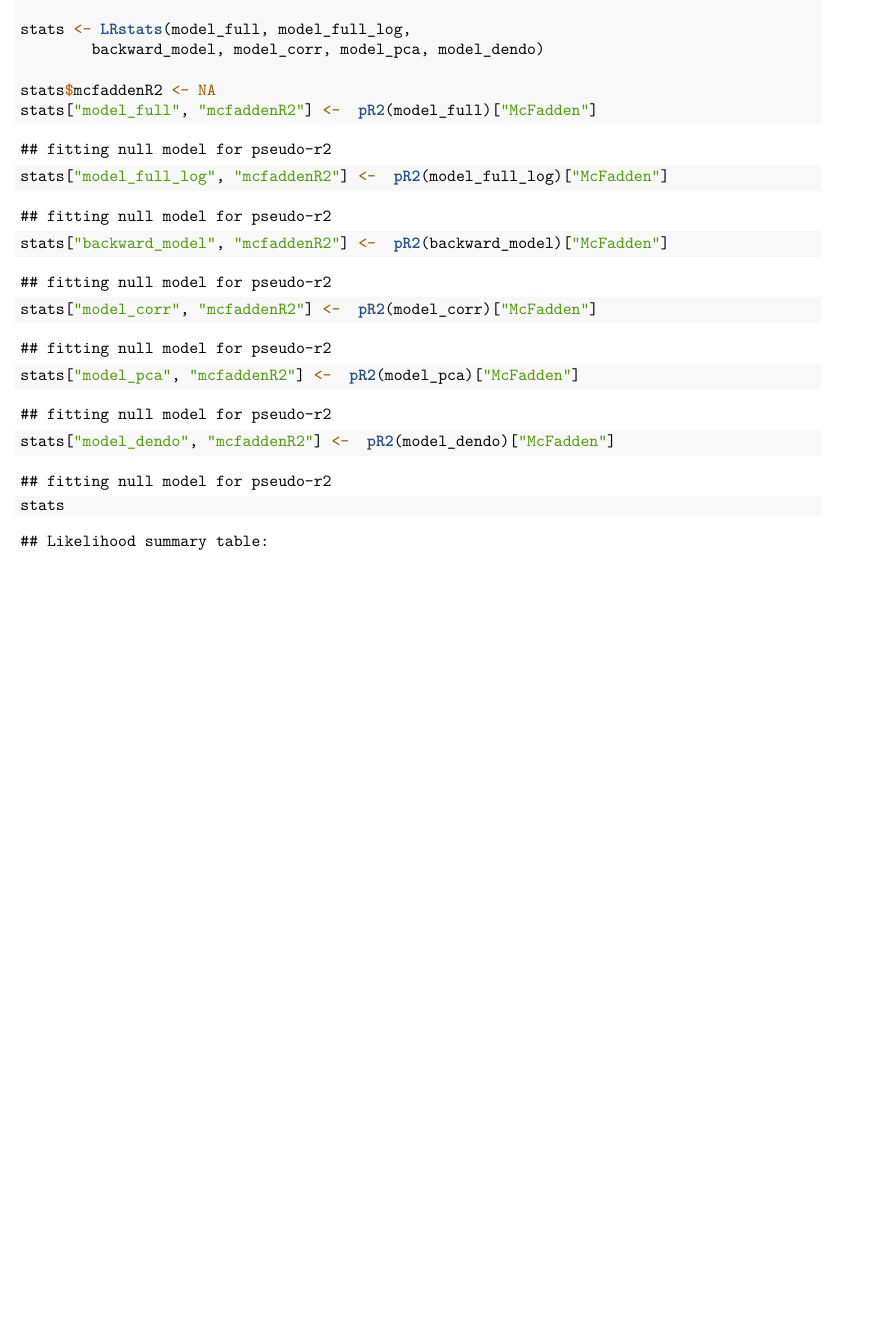
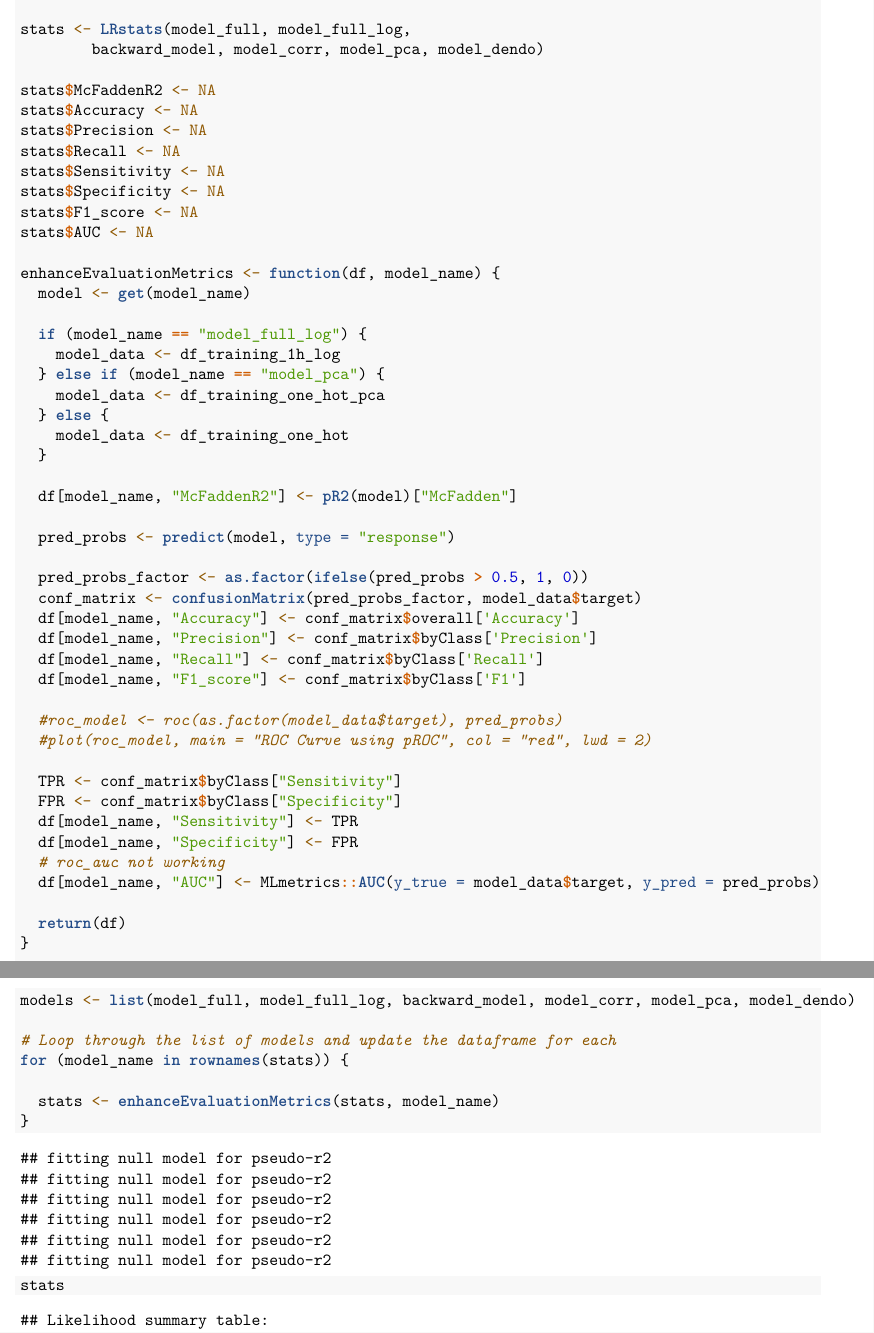
Before and after one commit to uzmabb182/Data_621, an R Markdown document (Assignment3/Assignment-03-MC.Rmd): part of page 53 of 55 before the commit and two parts of pages 53 and 54 of 55 after it, the two joined at a grey line, cut so that both start at the same text, the shorter picture padded with empty space. Rendered offline with R 4.5, knitr and Pandoc, then LaTeX, with nearby package versions; some code elsewhere in the file could not run offline.

Commit message:
Added additional metrics to diagnostics
- AUC
- Accuracy
- Precision
- Recall
- Sensitivity
- Specificity
- F1 Score

Note: pRoc::roc_auc() throwing errors

````diff
--- a/Assignment3/Assignment-03-MC.Rmd
+++ b/Assignment3/Assignment-03-MC.Rmd
@@ -689,13 +692,58 @@ library(pscl)
 stats <- LRstats(model_full, model_full_log,
         backward_model, model_corr, model_pca, model_dendo)
 
-stats$mcfaddenR2 <- NA
-stats["model_full", "mcfaddenR2"] <-  pR2(model_full)["McFadden"]
-stats["model_full_log", "mcfaddenR2"] <-  pR2(model_full_log)["McFadden"]
-stats["backward_model", "mcfaddenR2"] <-  pR2(backward_model)["McFadden"]
-stats["model_corr", "mcfaddenR2"] <-  pR2(model_corr)["McFadden"]
-stats["model_pca", "mcfaddenR2"] <-  pR2(model_pca)["McFadden"]
-stats["model_dendo", "mcfaddenR2"] <-  pR2(model_dendo)["McFadden"]
+stats$McFaddenR2 <- NA
+stats$Accuracy <- NA
+stats$Precision <- NA
+stats$Recall <- NA
+stats$Sensitivity <- NA
+stats$Specificity <- NA
+stats$F1_score <- NA
+stats$AUC <- NA
+
+enhanceEvaluationMetrics <- function(df, model_name) {
+  model <- get(model_name)
+
+  if (model_name == "model_full_log") {
+    model_data <- df_training_1h_log
+  } else if (model_name == "model_pca") {
+    model_data <- df_training_one_hot_pca
+  } else {
+    model_data <- df_training_one_hot
+  }
+
+  df[model_name, "McFaddenR2"] <- pR2(model)["McFadden"]
+
+  pred_probs <- predict(model, type = "response")
+
+  pred_probs_factor <- as.factor(ifelse(pred_probs > 0.5, 1, 0))
+  conf_matrix <- confusionMatrix(pred_probs_factor, model_data$target)
+  df[model_name, "Accuracy"] <- conf_matrix$overall['Accuracy']
+  df[model_name, "Precision"] <- conf_matrix$byClass['Precision']
+  df[model_name, "Recall"] <- conf_matrix$byClass['Recall']
+  df[model_name, "F1_score"] <- conf_matrix$byClass['F1']
+
+  #roc_model <- roc(as.factor(model_data$target), pred_probs)
+  #plot(roc_model, main = "ROC Curve using pROC", col = "red", lwd = 2)
+
+  TPR <- conf_matrix$byClass["Sensitivity"]
+  FPR <- conf_matrix$byClass["Specificity"]
+  df[model_name, "Sensitivity"] <- TPR
+  df[model_name, "Specificity"] <- FPR
+  # roc_auc not working
+  df[model_name, "AUC"] <- MLmetrics::AUC(y_true = model_data$target, y_pred = pred_probs)
+
+  return(df)
+}
+
+
+models <- list(model_full, model_full_log, backward_model, model_corr, model_pca, model_dendo)
+
+# Loop through the list of models and update the dataframe for each
+for (model_name in rownames(stats)) {
+
+  stats <- enhanceEvaluationMetrics(stats, model_name)
+}
 
 stats
 ```
````
Also changed, not shown: Assignment3/Assignment-03-MC.Rmd (3 more changed lines), 1 other file.
